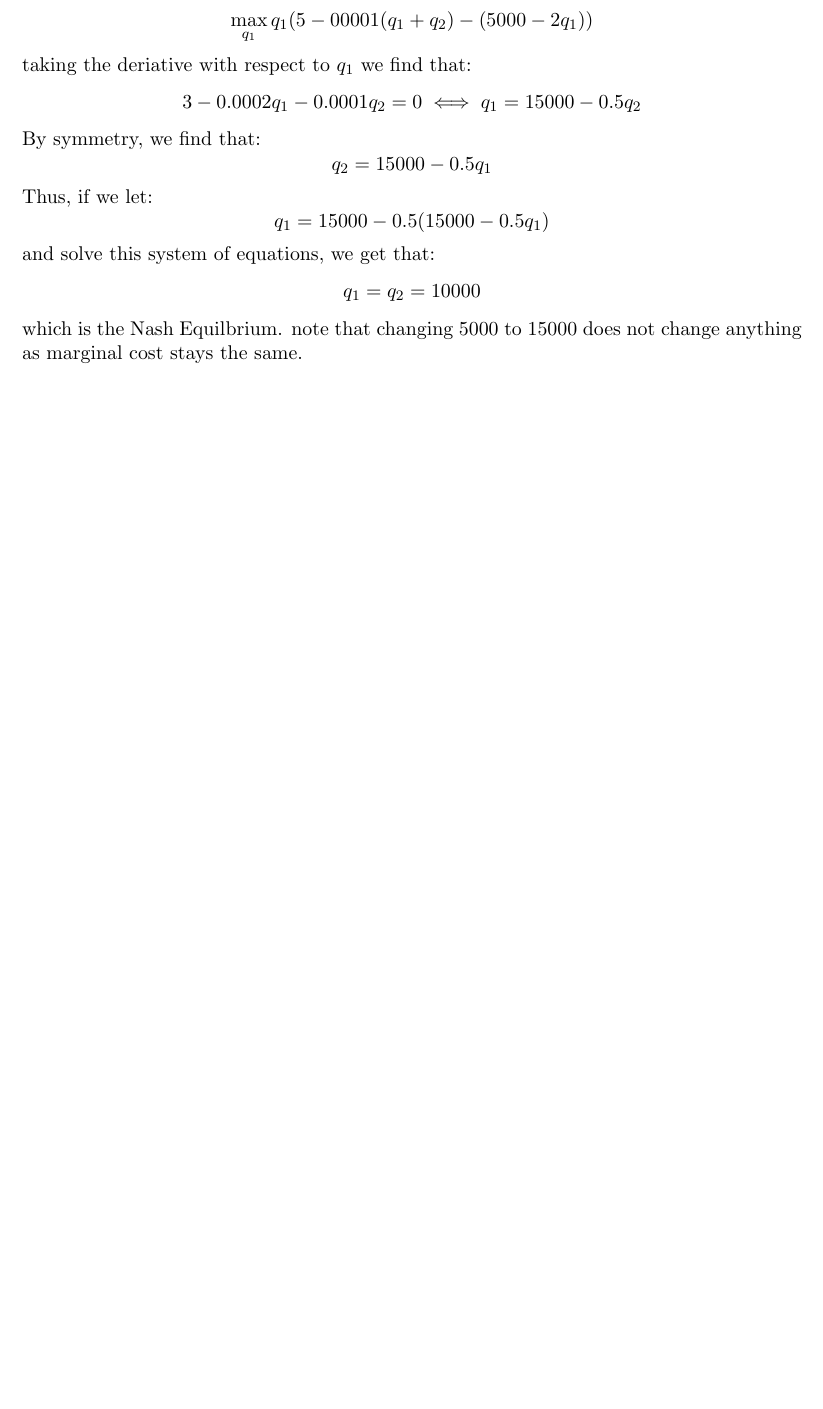
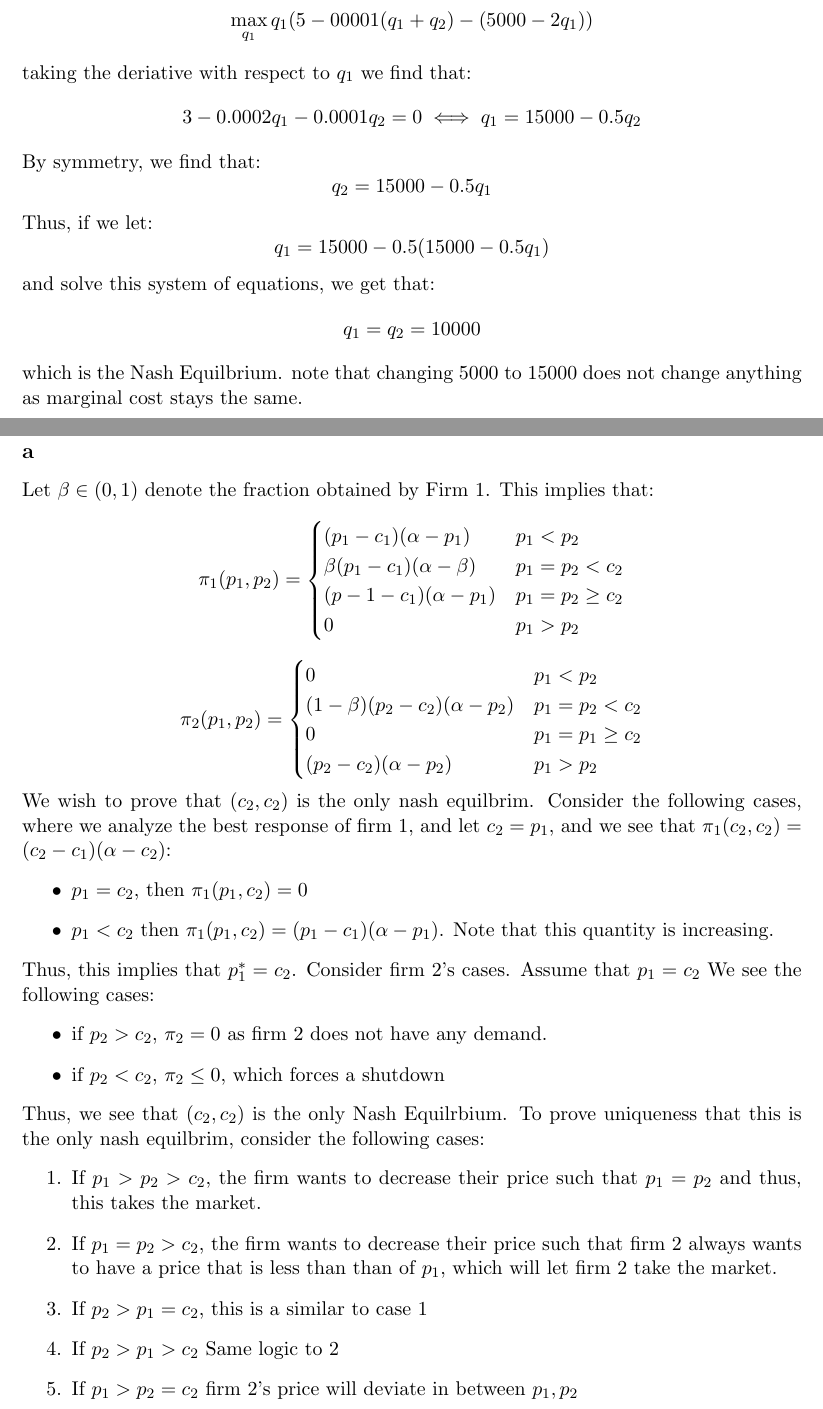
Before and after one commit to anthonykyoon/notes-latex, a LaTeX problem sheet (PSET5_6.tex): part of page 8 of 8 before the commit and two parts of pages 8 and 9 of 10 after it, the two joined at a grey line, cut so that both start at the same text, the shorter picture padded with empty space. Compiled offline with pdfLaTeX.

Commit message:
added notes

```diff
--- a/PSET5_6.tex
+++ b/PSET5_6.tex
@@ -286,3 +286,42 @@ q_1 = q_2 = 10000
 which is the Nash Equilbrium.
 note that changing 5000 to 15000 does not change anything as marginal cost stays the same.
 \section{}
+\subsection*{a}
+Let $\beta \in (0,1)$ denote the fraction obtained by Firm 1.
+This implies that:
+\[
+\pi_1(p_1, p_2) = \begin{cases}
+    (p_1 - c_1)(\alpha - p_1) & p_1 < p_2\\
+    \beta(p_1 - c_1)(\alpha - \beta) & p_1 = p_2 < c_2\\
+    (p-1 - c_1)(\alpha - p_1) & p_1 = p_2 \geq c_2\\
+    0 & p_1 > p_2
+\end{cases}
+\]
+\[
+    \pi_2(p_1, p_2) = \begin{cases}
+        0 & p_1 < p_2\\
+        (1-\beta)(p_2-c_2)(\alpha - p_2) & p_1 = p_2 < c_2\\
+        0 & p_1 = p_1 \geq c_2\\
+        (p_2 - c_2)(\alpha - p_2) & p_1 > p_2
+    \end{cases}
+\]
+We wish to prove that $(c_2, c_2)$ is the only nash equilbrim. Consider the following cases, where we analyze the best response of firm 1, and let $c_2 = p_1$, and we see that $\pi_1(c_2, c_2) = (c_2 - c_1)(\alpha - c_2)$:
+\begin{itemize}
+    \item $p_1 = c_2$, then $\pi_1(p_1, c_2) = 0$
+    \item $p_1 < c_2$ then $\pi_1(p_1, c_2) = (p_1 - c_1)(\alpha - p_1)$. Note that this quantity is increasing.
+\end{itemize}
+Thus, this implies that $p_1^* = c_2$. Consider firm 2's cases. Assume that $p_1 = c_2$ We see the following cases:
+\begin{itemize}
+    \item if $p_2 > c_2$, $\pi_2 = 0$ as firm 2 does not have any demand.
+    \item if $p_2 < c_2$, $\pi_2 \leq 0$, which forces a shutdown
+\end{itemize}
+Thus, we see that $(c_2, c_2)$ is the only Nash Equilrbium. To prove uniqueness that this is the only nash equilbrim, consider the following cases:
+\begin{enumerate}
+    \item If $p_1 > p_2 > c_2$, the firm wants to decrease their price such that $p_1 = p_2$ and thus, this takes the market.
+    \item If $p_1 = p_2 > c_2$, the firm wants to decrease their price such that firm 2 always wants to have a price that is less than than of $p_1$, which will let firm 2 take the market.
+    \item If $p_2 > p_1 = c_2$, this is a similar to case 1
+    \item If $p_2 > p_1 > c_2$ Same logic to 2
+    \item If $p_1 > p_2 = c_2$ firm 2's price will deviate in between $p_1, p_2$
+    \item If $p_1 \geq c_2 > p_2$, we see that firm 2's profit will be less than 0, which implies that $p_2 = 0$ as the firm chooses not to produce.
+    \item If $p_2 \geq c_2 > p_1$, we see that $p_1 = c_2$. thus $\pi_1$ increases
+    \item If $p_2 < p_1 = c_2$, thus in equilbrium, $p_2< c_2$ so in inequilbirum $\pi_2 = 0$
```
Also changed, not shown: PSET5_6.pdf, PSET5_6.tex (9 more changed lines).
